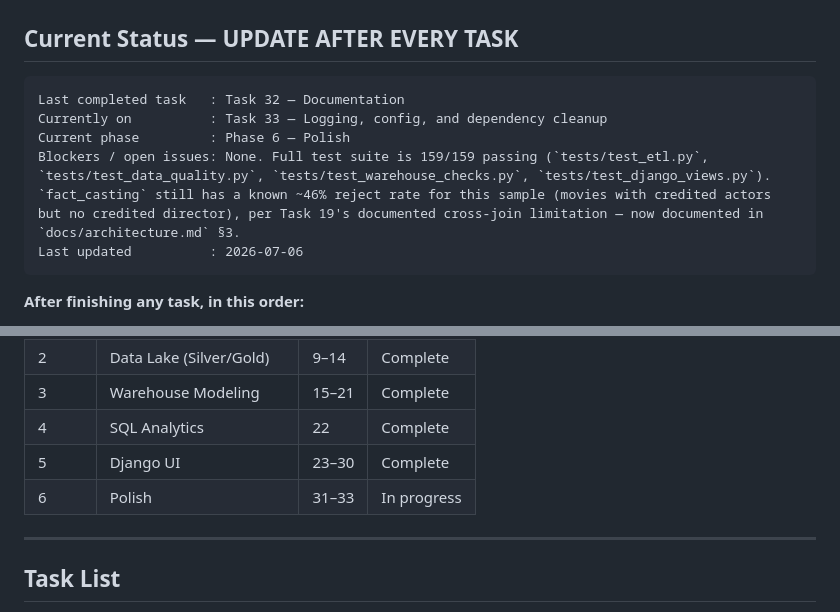
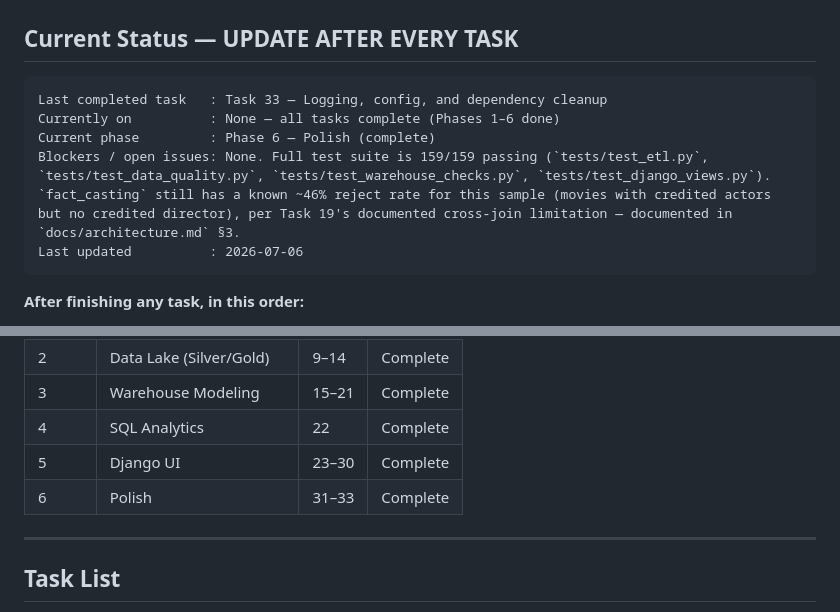
Before and after one commit to suhaylshokirov/theoria, a Markdown page: CLAUDE.md, 2 parts joined by grey strips. GitHub-like rendering.

````diff
--- a/CLAUDE.md
+++ b/CLAUDE.md
@@ -30,10 +30,10 @@ Rules:
 ## Current Status — UPDATE AFTER EVERY TASK
 
 ```
-Last completed task   : Task 32 — Documentation
-Currently on          : Task 33 — Logging, config, and dependency cleanup
-Current phase         : Phase 6 — Polish
-Blockers / open issues: None. Full test suite is 159/159 passing (`tests/test_etl.py`, `tests/test_data_quality.py`, `tests/test_warehouse_checks.py`, `tests/test_django_views.py`). `fact_casting` still has a known ~46% reject rate for this sample (movies with credited actors but no credited director), per Task 19's documented cross-join limitation — now documented in `docs/architecture.md` §3.
+Last completed task   : Task 33 — Logging, config, and dependency cleanup
+Currently on          : None — all tasks complete (Phases 1–6 done)
+Current phase         : Phase 6 — Polish (complete)
+Blockers / open issues: None. Full test suite is 159/159 passing (`tests/test_etl.py`, `tests/test_data_quality.py`, `tests/test_warehouse_checks.py`, `tests/test_django_views.py`). `fact_casting` still has a known ~46% reject rate for this sample (movies with credited actors but no credited director), per Task 19's documented cross-join limitation — documented in `docs/architecture.md` §3.
 Last updated          : 2026-07-06
 ```
 
@@ -195,7 +195,7 @@ TMDB API → Bronze (S3, raw JSON) → Silver (S3, cleaned Parquet)
 | 3     | Warehouse Modeling      | 15–21 | Complete |
 | 4     | SQL Analytics           | 22    | Complete |
 | 5     | Django UI               | 23–30 | Complete |
-| 6     | Polish                  | 31–33 | In progress |
+| 6     | Polish                  | 31–33 | Complete |
 
 ---
 
````
Also changed, not shown: other parts of CLAUDE.md (+2 -2 lines), for_learning.md (+25 -0 lines).
